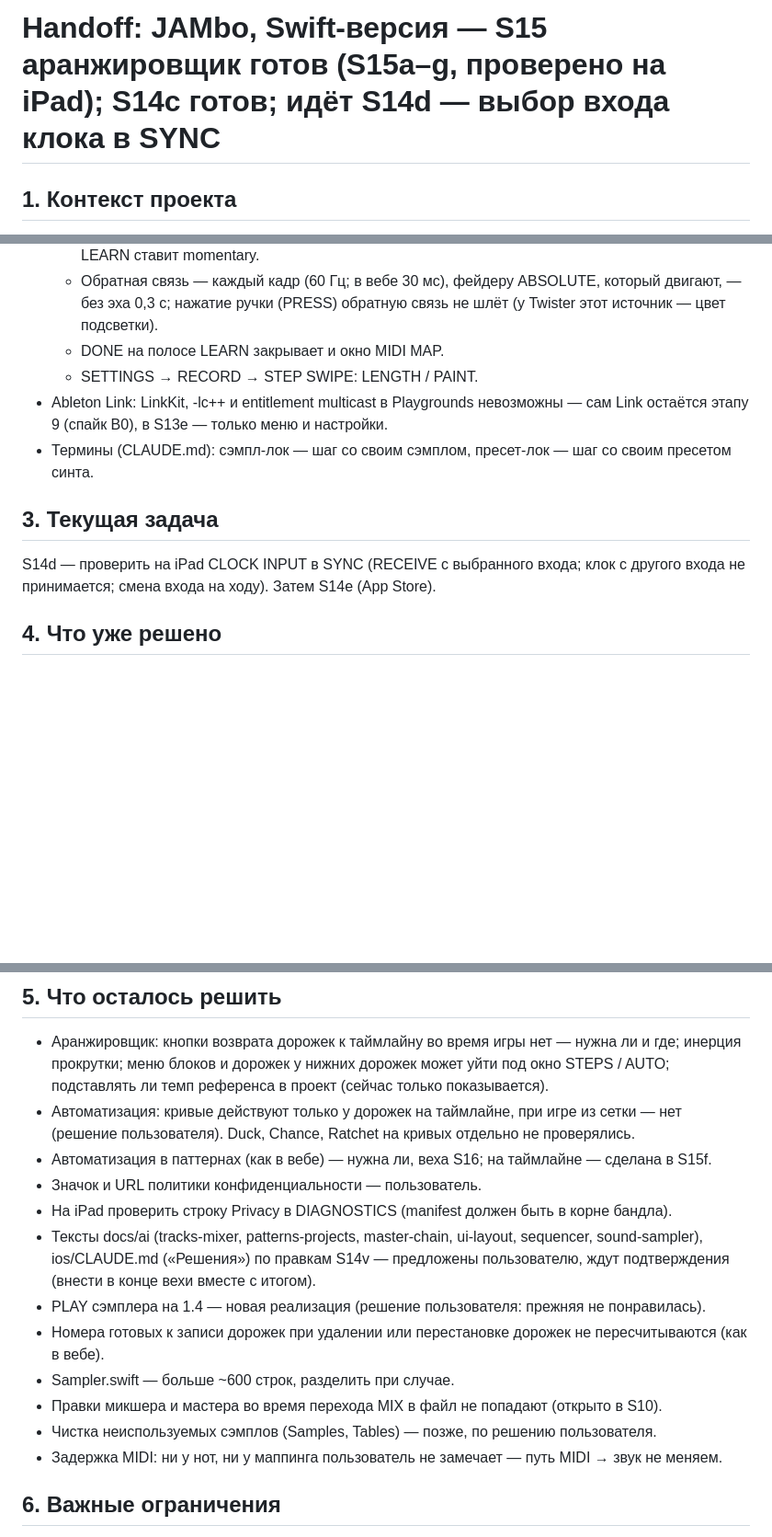
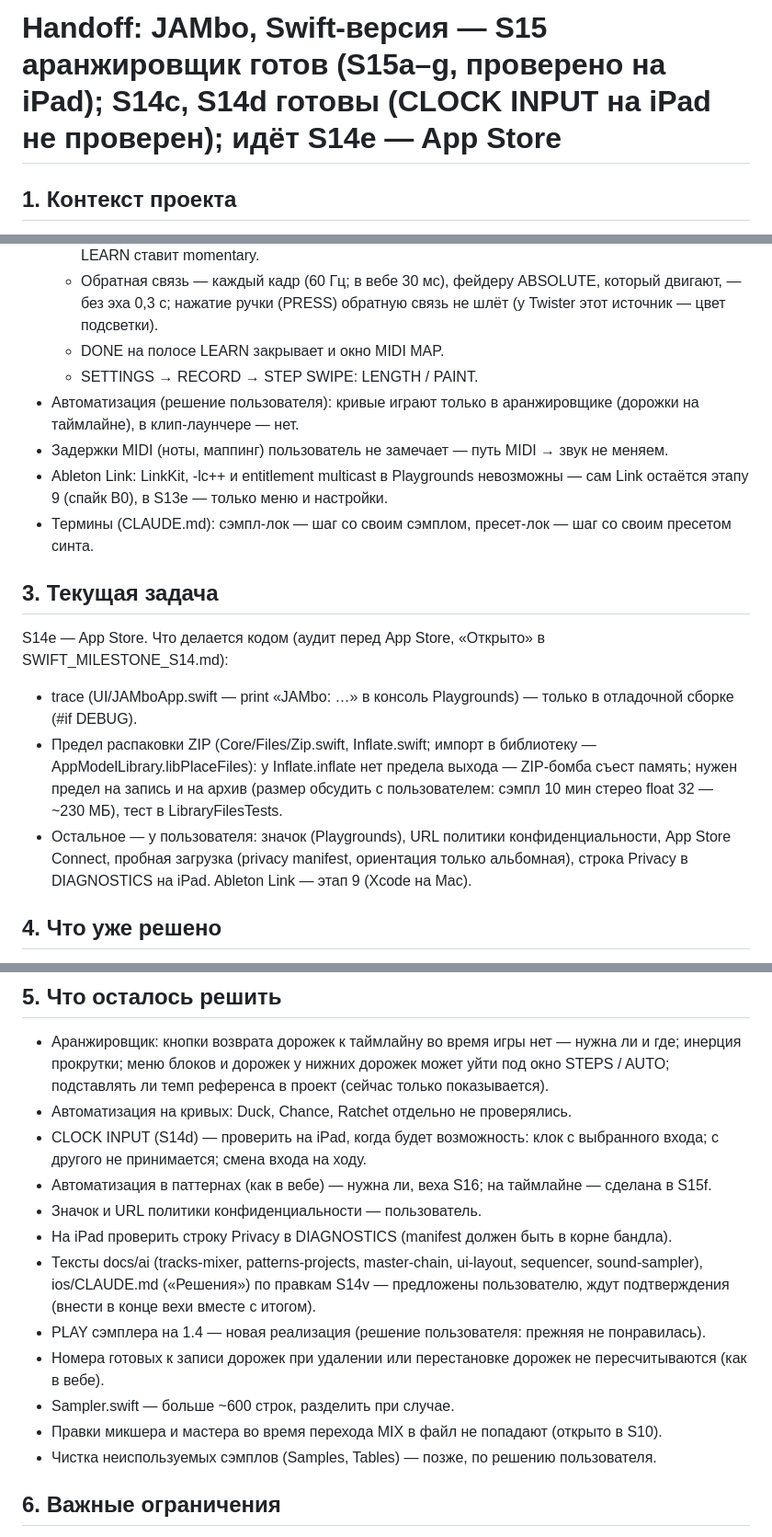
Before and after one commit to djPtrvch/JAMbo, a Markdown page: docs/handoffs/HANDOFF.md, 3 parts joined by grey strips. Shown at 92% size. GitHub-like rendering; blank space fills up the shorter version.

Commit message:
HANDOFF: S14d готов (CLOCK INPUT не проверен на iPad), дальше S14e — trace в DEBUG, предел ZIP
Co-Authored-By: Claude Opus 5.5 <noreply@anthropic.com>
Claude-Session: https://claude.ai/code/session_01389q7TZRwxAQ6XscjwVFaL

```diff
--- a/docs/handoffs/HANDOFF.md
+++ b/docs/handoffs/HANDOFF.md
@@ -1,4 +1,4 @@
-# Handoff: JAMbo, Swift-версия — S15 аранжировщик готов (S15a–g, проверено на iPad); S14c готов; идёт S14d — выбор входа клока в SYNC
+# Handoff: JAMbo, Swift-версия — S15 аранжировщик готов (S15a–g, проверено на iPad); S14c, S14d готовы (CLOCK INPUT на iPad не проверен); идёт S14e — App Store
 
 ## 1. Контекст проекта
 Groovebox для iPad. Веб (`src/`, `public/`) — эталон, заморожен. Swift-перенос — ветка `swift`, `ios/JAMbo.swiftpm`. Правила — `CLAUDE.md`, `ios/CLAUDE.md`; план и вехи — `docs/SWIFT_AUDIT.md` (раздел 6); итоги вех — `docs/SWIFT_MILESTONE_Sx.md`. Поведение аранжировщика — `docs/ai/arranger.md`; MIDI — `docs/ai/settings-midi-sync.md` (в ветке swift описывают Swift-версию).
@@ -42,13 +42,17 @@ Groovebox для iPad. Веб (`src/`, `public/`) — эталон, заморо
   - Обратная связь — каждый кадр (60 Гц; в вебе 30 мс), фейдеру ABSOLUTE, который двигают, — без эха 0,3 с; нажатие ручки (PRESS) обратную связь не шлёт (у Twister этот источник — цвет подсветки).
   - DONE на полосе LEARN закрывает и окно MIDI MAP.
   - SETTINGS → RECORD → STEP SWIPE: LENGTH / PAINT.
+- Автоматизация (решение пользователя): кривые играют только в аранжировщике (дорожки на таймлайне), в клип-лаунчере — нет.
+- Задержки MIDI (ноты, маппинг) пользователь не замечает — путь MIDI → звук не меняем.
 - Ableton Link: LinkKit, -lc++ и entitlement multicast в Playgrounds невозможны — сам Link остаётся этапу 9 (спайк B0), в S13e — только меню и настройки.
 - Термины (CLAUDE.md): сэмпл-лок — шаг со своим сэмплом, пресет-лок — шаг со своим пресетом синта.
 
 
 ## 3. Текущая задача
-S14d — проверить на iPad CLOCK INPUT в SYNC (RECEIVE с выбранного входа; клок с другого входа не принимается; смена входа на ходу). Затем S14e (App Store).
-
+S14e — App Store. Что делается кодом (аудит перед App Store, «Открыто» в SWIFT_MILESTONE_S14.md):
+- trace (UI/JAMboApp.swift — print «JAMbo: …» в консоль Playgrounds) — только в отладочной сборке (#if DEBUG).
+- Предел распаковки ZIP (Core/Files/Zip.swift, Inflate.swift; импорт в библиотеку — AppModelLibrary.libPlaceFiles): у Inflate.inflate нет предела выхода — ZIP-бомба съест память; нужен предел на запись и на архив (размер обсудить с пользователем: сэмпл 10 мин стерео float 32 — ~230 МБ), тест в LibraryFilesTests.
+- Остальное — у пользователя: значок (Playgrounds), URL политики конфиденциальности, App Store Connect, пробная загрузка (privacy manifest, ориентация только альбомная), строка Privacy в DIAGNOSTICS на iPad. Ableton Link — этап 9 (Xcode на Mac).
 
 ## 4. Что уже решено
 - S15g (REF): Core/Engine/RefPlayer.swift (после мастера, A/B, Levels.ref), Core/Sampler/TempoDetect.swift, ArrRef и Arrangement.showRef; UI/AppModelArrangeRef.swift (RefWave, BrowserMode.ref, refBActive), ArrRefHeader, ArrRefMenu, ArrABSwitch, ArrMetrics.refRow / body / inRef. Тесты RefTests, TempoDetectTests; CoreTests — 394.
@@ -66,7 +71,8 @@ S14d — проверить на iPad CLOCK INPUT в SYNC (RECEIVE с выбра
 
 ## 5. Что осталось решить
 - Аранжировщик: кнопки возврата дорожек к таймлайну во время игры нет — нужна ли и где; инерция прокрутки; меню блоков и дорожек у нижних дорожек может уйти под окно STEPS / AUTO; подставлять ли темп референса в проект (сейчас только показывается).
-- Автоматизация: кривые действуют только у дорожек на таймлайне, при игре из сетки — нет (решение пользователя). Duck, Chance, Ratchet на кривых отдельно не проверялись.
+- Автоматизация на кривых: Duck, Chance, Ratchet отдельно не проверялись.
+- CLOCK INPUT (S14d) — проверить на iPad, когда будет возможность: клок с выбранного входа; с другого не принимается; смена входа на ходу.
 - Автоматизация в паттернах (как в вебе) — нужна ли, веха S16; на таймлайне — сделана в S15f.
 - Значок и URL политики конфиденциальности — пользователь.
 - На iPad проверить строку Privacy в DIAGNOSTICS (manifest должен быть в корне бандла).
@@ -76,7 +82,6 @@ S14d — проверить на iPad CLOCK INPUT в SYNC (RECEIVE с выбра
 - Sampler.swift — больше ~600 строк, разделить при случае.
 - Правки микшера и мастера во время перехода MIX в файл не попадают (открыто в S10).
 - Чистка неиспользуемых сэмплов (Samples, Tables) — позже, по решению пользователя.
-- Задержка MIDI: ни у нот, ни у маппинга пользователь не замечает — путь MIDI → звук не меняем.
 
 ## 6. Важные ограничения
 - Отладочная сборка Playgrounds (S14b): встраивается только @_transparent (@inline(__always) — обычный вызов; @_transparent нельзя на методах класса — функции файла); каждый вызов обнуляет кадр стека; rounded(.down) и обобщённый abs медленные (пол — через Int при значении ≥ 0); Double(Float) — вызов; свойство класса — проверка доступа (в цикле — локальные). Горячее место искать профилем callgrind (valgrind в облаке есть) на тестах Core, сверять по числу инструкций.
```
Also changed, not shown: other parts of docs/handoffs/HANDOFF.md (+3 -2 lines).
